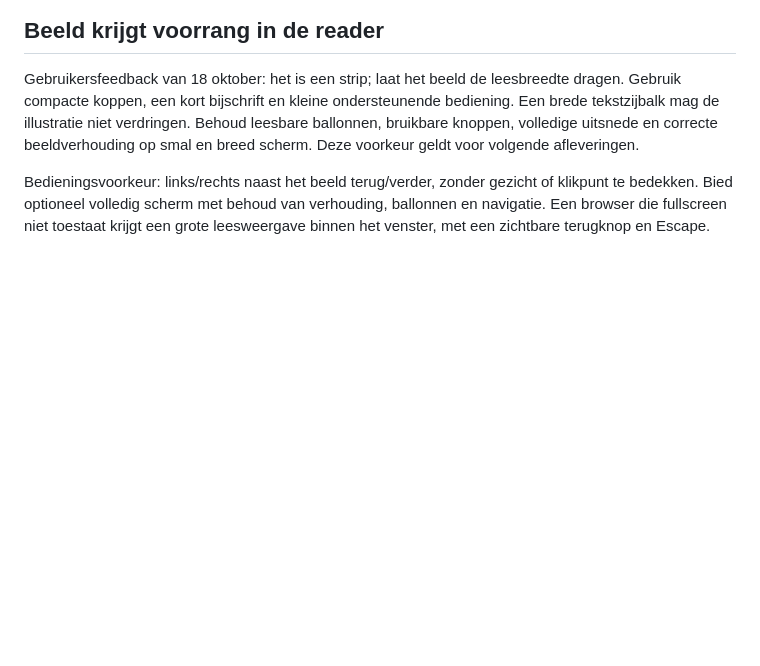
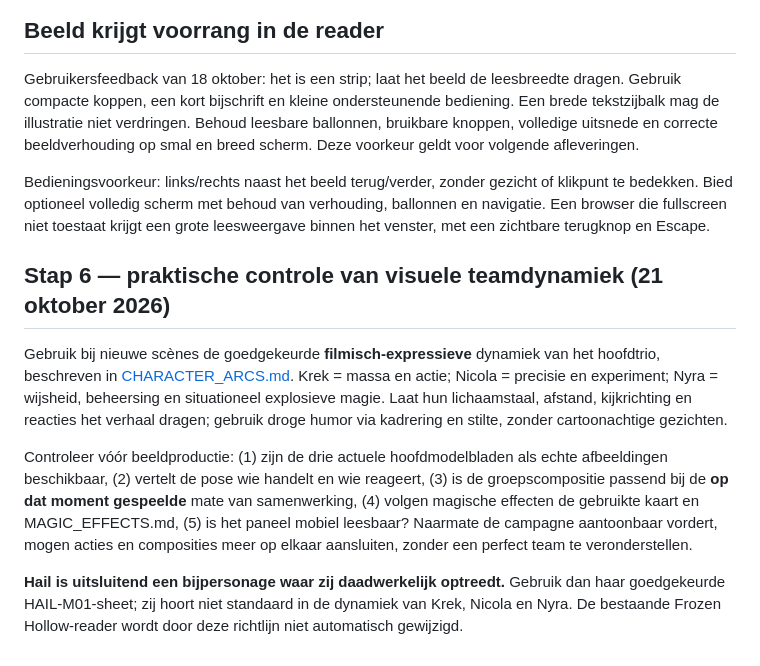
Before and after one commit to martijnungerer-dot/Stone-Cold-Tinkering, a Markdown page: docs/COMIC_PLAYBOOK.md, the part around the change. Drawn GitHub-style; blank space fills up the shorter version.

Commit message:
Document approved step 6 trio dynamics and current Hail model

```diff
--- a/docs/COMIC_PLAYBOOK.md
+++ b/docs/COMIC_PLAYBOOK.md
@@ -116,3 +116,11 @@ Bij feedback: noteer paneel-ID, gewenste wijziging en of het om verhaal, tekst,
 Gebruikersfeedback van 18 oktober: het is een strip; laat het beeld de leesbreedte dragen. Gebruik compacte koppen, een kort bijschrift en kleine ondersteunende bediening. Een brede tekstzijbalk mag de illustratie niet verdringen. Behoud leesbare ballonnen, bruikbare knoppen, volledige uitsnede en correcte beeldverhouding op smal en breed scherm. Deze voorkeur geldt voor volgende afleveringen.
 
 Bedieningsvoorkeur: links/rechts naast het beeld terug/verder, zonder gezicht of klikpunt te bedekken. Bied optioneel volledig scherm met behoud van verhouding, ballonnen en navigatie. Een browser die fullscreen niet toestaat krijgt een grote leesweergave binnen het venster, met een zichtbare terugknop en Escape.
+
+## Stap 6 — praktische controle van visuele teamdynamiek (21 oktober 2026)
+
+Gebruik bij nieuwe scènes de goedgekeurde **filmisch-expressieve** dynamiek van het hoofdtrio, beschreven in [CHARACTER_ARCS.md](../content/characters/CHARACTER_ARCS.md). Krek = massa en actie; Nicola = precisie en experiment; Nyra = wijsheid, beheersing en situationeel explosieve magie. Laat hun lichaamstaal, afstand, kijkrichting en reacties het verhaal dragen; gebruik droge humor via kadrering en stilte, zonder cartoonachtige gezichten.
+
+Controleer vóór beeldproductie: (1) zijn de drie actuele hoofdmodelbladen als echte afbeeldingen beschikbaar, (2) vertelt de pose wie handelt en wie reageert, (3) is de groepscompositie passend bij de **op dat moment gespeelde** mate van samenwerking, (4) volgen magische effecten de gebruikte kaart en MAGIC_EFFECTS.md, (5) is het paneel mobiel leesbaar? Naarmate de campagne aantoonbaar vordert, mogen acties en composities meer op elkaar aansluiten, zonder een perfect team te veronderstellen.
+
+**Hail is uitsluitend een bijpersonage waar zij daadwerkelijk optreedt.** Gebruik dan haar goedgekeurde HAIL-M01-sheet; zij hoort niet standaard in de dynamiek van Krek, Nicola en Nyra. De bestaande Frozen Hollow-reader wordt door deze richtlijn niet automatisch gewijzigd.
```
